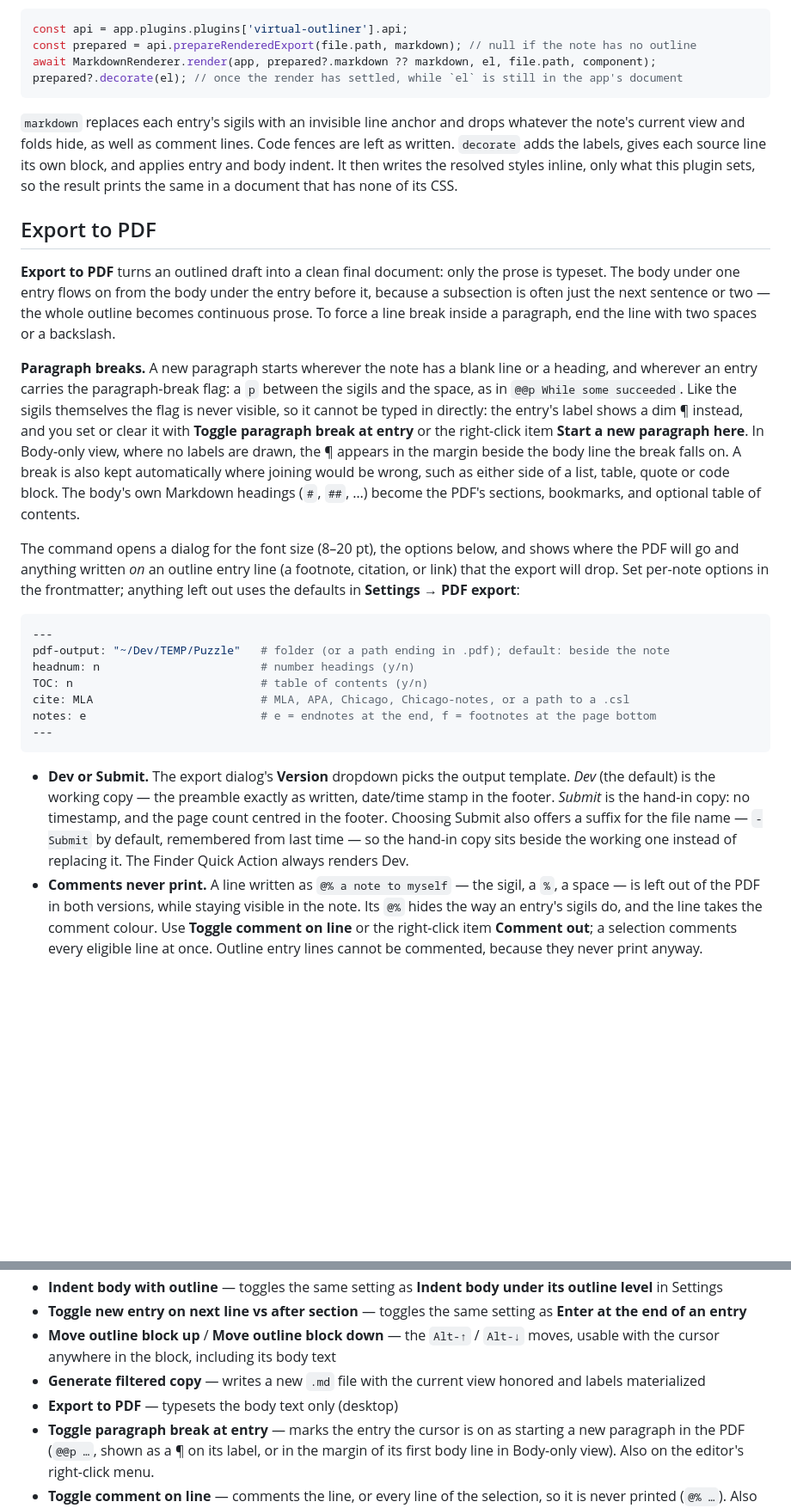
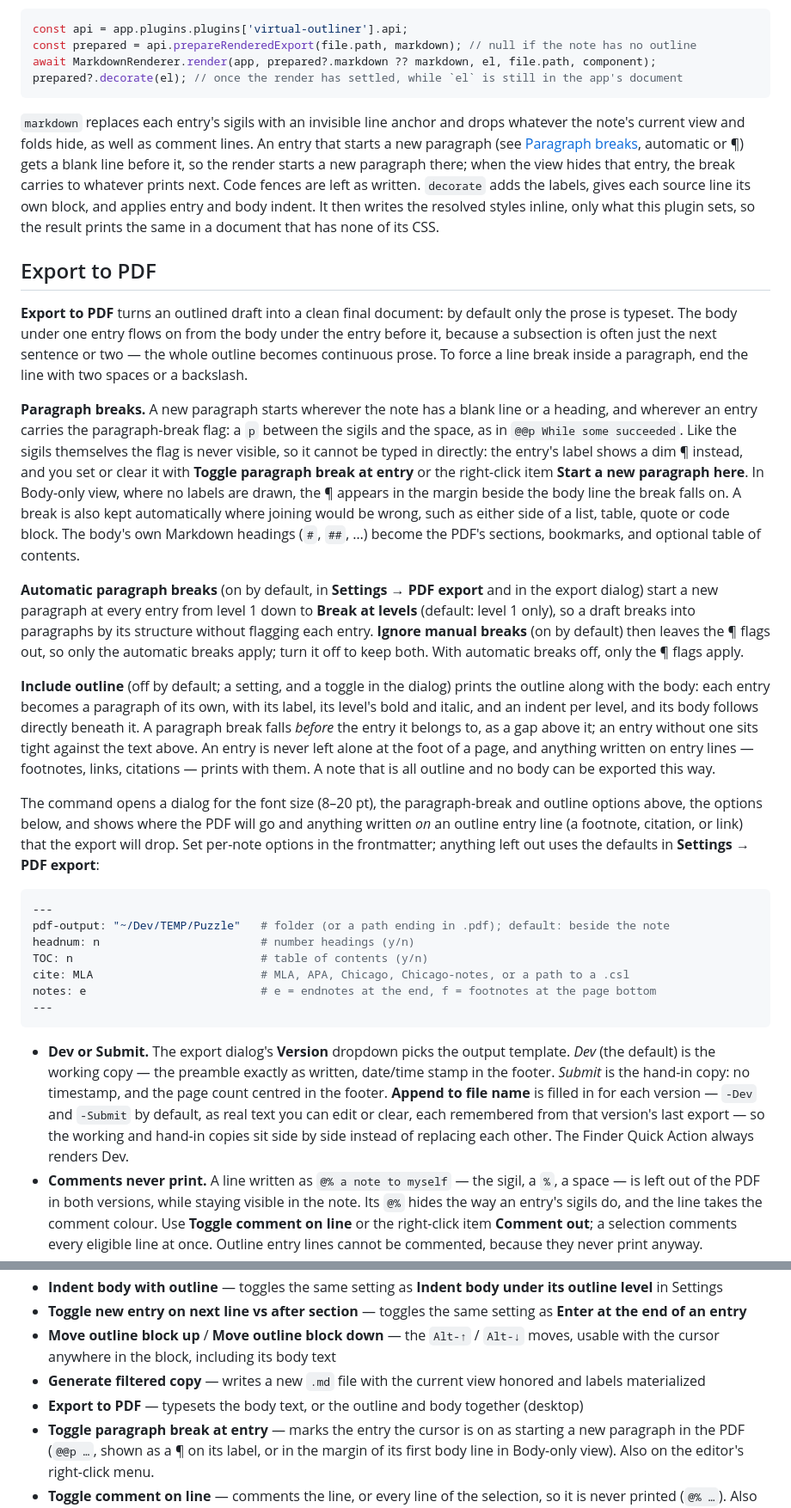
Before and after one commit to jsglazer/virtual-outliner, a Markdown page: README.md, 2 parts joined by grey strips. Shown at 86% size. GitHub-like rendering; blank space fills up the shorter version.

Commit message:
docs: update README to reflect current feature set
Co-Authored-By: Claude Opus 5.5 <noreply@anthropic.com>
Claude-Session: https://claude.ai/code/session_015RmsxqQk4ZBTU8Zx6GkXwJ

````diff
--- a/README.md
+++ b/README.md
@@ -84,15 +84,19 @@ await MarkdownRenderer.render(app, prepared?.markdown ?? markdown, el, file.path
 prepared?.decorate(el); // once the render has settled, while `el` is still in the app's document
 ```
 
-`markdown` replaces each entry's sigils with an invisible line anchor and drops whatever the note's current view and folds hide, as well as comment lines. Code fences are left as written. `decorate` adds the labels, gives each source line its own block, and applies entry and body indent. It then writes the resolved styles inline, only what this plugin sets, so the result prints the same in a document that has none of its CSS.
+`markdown` replaces each entry's sigils with an invisible line anchor and drops whatever the note's current view and folds hide, as well as comment lines. An entry that starts a new paragraph (see [Paragraph breaks](#export-to-pdf), automatic or ¶) gets a blank line before it, so the render starts a new paragraph there; when the view hides that entry, the break carries to whatever prints next. Code fences are left as written. `decorate` adds the labels, gives each source line its own block, and applies entry and body indent. It then writes the resolved styles inline, only what this plugin sets, so the result prints the same in a document that has none of its CSS.
 
 ## Export to PDF
 
-**Export to PDF** turns an outlined draft into a clean final document: only the prose is typeset. The body under one entry flows on from the body under the entry before it, because a subsection is often just the next sentence or two — the whole outline becomes continuous prose. To force a line break inside a paragraph, end the line with two spaces or a backslash.
+**Export to PDF** turns an outlined draft into a clean final document: by default only the prose is typeset. The body under one entry flows on from the body under the entry before it, because a subsection is often just the next sentence or two — the whole outline becomes continuous prose. To force a line break inside a paragraph, end the line with two spaces or a backslash.
 
 **Paragraph breaks.** A new paragraph starts wherever the note has a blank line or a heading, and wherever an entry carries the paragraph-break flag: a `p` between the sigils and the space, as in `@@p While some succeeded`. Like the sigils themselves the flag is never visible, so it cannot be typed in directly: the entry's label shows a dim ¶ instead, and you set or clear it with **Toggle paragraph break at entry** or the right-click item **Start a new paragraph here**. In Body-only view, where no labels are drawn, the ¶ appears in the margin beside the body line the break falls on. A break is also kept automatically where joining would be wrong, such as either side of a list, table, quote or code block. The body's own Markdown headings (`#`, `##`, …) become the PDF's sections, bookmarks, and optional table of contents.
 
-The command opens a dialog for the font size (8–20 pt), the options below, and shows where the PDF will go and anything written *on* an outline entry line (a footnote, citation, or link) that the export will drop. Set per-note options in the frontmatter; anything left out uses the defaults in **Settings → PDF export**:
+**Automatic paragraph breaks** (on by default, in **Settings → PDF export** and in the export dialog) start a new paragraph at every entry from level 1 down to **Break at levels** (default: level 1 only), so a draft breaks into paragraphs by its structure without flagging each entry. **Ignore manual breaks** (on by default) then leaves the ¶ flags out, so only the automatic breaks apply; turn it off to keep both. With automatic breaks off, only the ¶ flags apply.
+
+**Include outline** (off by default; a setting, and a toggle in the dialog) prints the outline along with the body: each entry becomes a paragraph of its own, with its label, its level's bold and italic, and an indent per level, and its body follows directly beneath it. A paragraph break falls *before* the entry it belongs to, as a gap above it; an entry without one sits tight against the text above. An entry is never left alone at the foot of a page, and anything written on entry lines — footnotes, links, citations — prints with them. A note that is all outline and no body can be exported this way.
+
+The command opens a dialog for the font size (8–20 pt), the paragraph-break and outline options above, the options below, and shows where the PDF will go and anything written *on* an outline entry line (a footnote, citation, or link) that the export will drop. Set per-note options in the frontmatter; anything left out uses the defaults in **Settings → PDF export**:
 
 ```yaml
 ---
@@ -104,7 +108,7 @@ notes: e                          # e = endnotes at the end, f = footnotes at th
 ---
 ```
 
-- **Dev or Submit.** The export dialog's **Version** dropdown picks the output template. *Dev* (the default) is the working copy — the preamble exactly as written, date/time stamp in the footer. *Submit* is the hand-in copy: no timestamp, and the page count centred in the footer. Choosing Submit also offers a suffix for the file name — `-Submit` by default, remembered from last time — so the hand-in copy sits beside the working one instead of replacing it. The Finder Quick Action always renders Dev.
+- **Dev or Submit.** The export dialog's **Version** dropdown picks the output template. *Dev* (the default) is the working copy — the preamble exactly as written, date/time stamp in the footer. *Submit* is the hand-in copy: no timestamp, and the page count centred in the footer. **Append to file name** is filled in for each version — `-Dev` and `-Submit` by default, as real text you can edit or clear, each remembered from that version's last export — so the working and hand-in copies sit side by side instead of replacing each other. The Finder Quick Action always renders Dev.
 - **Comments never print.** A line written as `@% a note to myself` — the sigil, a `%`, a space — is left out of the PDF in both versions, while staying visible in the note. Its `@%` hides the way an entry's sigils do, and the line takes the comment colour. Use **Toggle comment on line** or the right-click item **Comment out**; a selection comments every eligible line at once. Outline entry lines cannot be commented, because they never print anyway.
 - **Line numbers (Dev only).** Turn **Line numbers** on and each body line's number *in the Obsidian editor* — frontmatter counted, exactly what the gutter shows — prints in the left margin of the PDF, beside the typeset line its text begins on. Continuation lines are unnumbered, and where several source lines share one typeset line (which paragraph joining makes common) the first one is shown. The numbers sit in the margin as zero-size boxes, so the body measures and breaks identically with them on or off.
 - **Notes** use the normal syntax — `[^1]` in the text and `[^1]: text` below.
@@ -128,7 +132,7 @@ Two colours are configurable in **Settings → Virtual Outliner**: **Paragraph b
 - **Toggle new entry on next line vs after section** — toggles the same setting as **Enter at the end of an entry**
 - **Move outline block up** / **Move outline block down** — the `Alt-↑` / `Alt-↓` moves, usable with the cursor anywhere in the block, including its body text
 - **Generate filtered copy** — writes a new `.md` file with the current view honored and labels materialized
-- **Export to PDF** — typesets the body text only (desktop)
+- **Export to PDF** — typesets the body text, or the outline and body together (desktop)
 - **Toggle paragraph break at entry** — marks the entry the cursor is on as starting a new paragraph in the PDF (`@@p …`, shown as a ¶ on its label, or in the margin of its first body line in Body-only view). Also on the editor's right-click menu.
 - **Toggle comment on line** — comments the line, or every line of the selection, so it is never printed (`@% …`). Also on the editor's right-click menu.
 - **Prune orphaned outline metadata** — removes metadata records whose node no longer exists, after reporting what it's about to remove
````
Also changed, not shown: other parts of README.md (+2 -2 lines).
